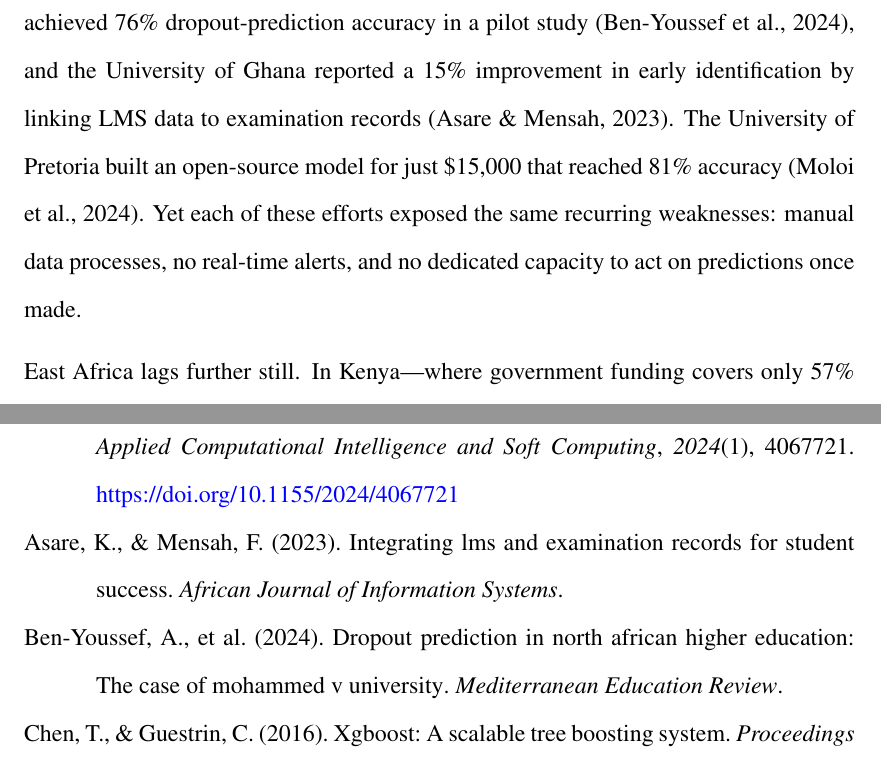
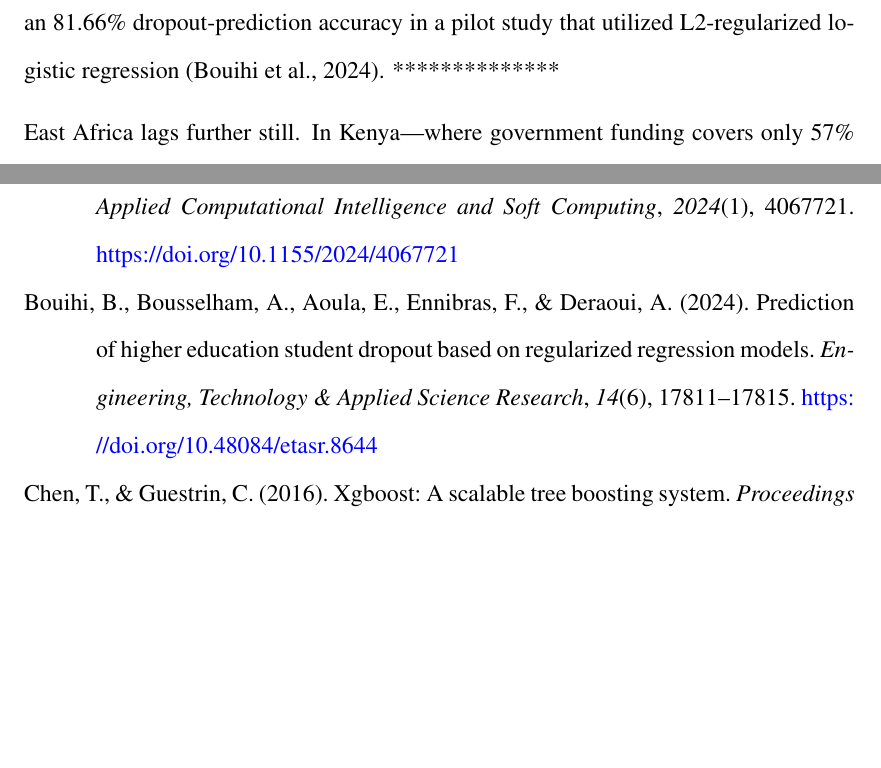
Before and after one commit to kathembo-tsongo/At_Risk_Student_Study_Documentation, a LaTeX thesis (At_Risk.tex, which reads references.bib): two parts of pages 6 and 19 of 21 before the commit and two parts of pages 6 and 19 of 20 after it, joined at a grey line, cut so that both start at the same text, the shorter picture padded with empty space. Compiled offline with pdfLaTeX.

Commit message:
improving Background

```diff
--- a/At_Risk.tex
+++ b/At_Risk.tex
@@ -141,10 +140,7 @@ their primary diagnostic tool. Some sub-regions have begun to experiment.
-Mohammed V University in Morocco achieved 76\% dropout-prediction accuracy
-in a pilot study \parencite{BenYoussef2024}, and the University of Ghana reported
-a 15\% improvement in early identification by linking LMS data to examination
- records \parencite{Asare2023}. The University of Pretoria built an open-source
- model for just \$15,000 that reached 81\% accuracy \parencite{Moloi2024}. Yet each
-  of these efforts exposed the same recurring weaknesses: manual data processes,
-   no real-time alerts, and no dedicated capacity to act on predictions once made.
+their primary diagnostic tool. Some sub-regions have begun to experiment. Mohammed V University in Morocco
+achieved an 81.66\% dropout-prediction accuracy in a pilot study that utilized L2-regularized logistic
+regression \parencite{Bouihi2024}.
+**************
 
 East Africa lags further still. In Kenya—where government funding covers only
 57\% of students against an 80\% target and public universities carry Ksh 62 billion
--- a/references.bib
+++ b/references.bib
@@ -510,10 +494,0 @@
-  title = {Dropout Prediction in North African Higher Education: The Case of Mohammed V University},
-  journal = {Mediterranean Education Review},
-  year = {2024}
-}
-
-@article{Asare2023,
-  author = {Asare, K. and Mensah, F.},
-  title = {Integrating LMS and Examination Records for Student Success},
-  journal = {African Journal of Information Systems},
-  year = {2023}
@@ -679,3 +648,15 @@
   publisher = {Global Centre for Education Excellence},
   note = {Accepted: February 4, 2026}
 }
+
+@article{Bouihi2024,
+  author = {Bouihi, Bouchra and Bousselham, Abdelmajid and Aoula, Essaadia and Ennibras, Fatna and Deraoui, Adel},
+  title = {Prediction of Higher Education Student Dropout based on Regularized Regression Models},
+  journal = {Engineering, Technology \& Applied Science Research},
+  year = {2024},
+  volume = {14},
+  number = {6},
+  pages = {17811--17815},
+  doi = {10.48084/etasr.8644},
+  url = {https://www.etasr.com/index.php/ETASR/article/view/8644}
+}
```
Also changed, not shown: At_Risk.bbl, At_Risk.pdf, At_Risk.tex (3 more changed lines), references.bib (21 more changed lines), 6 other files.
